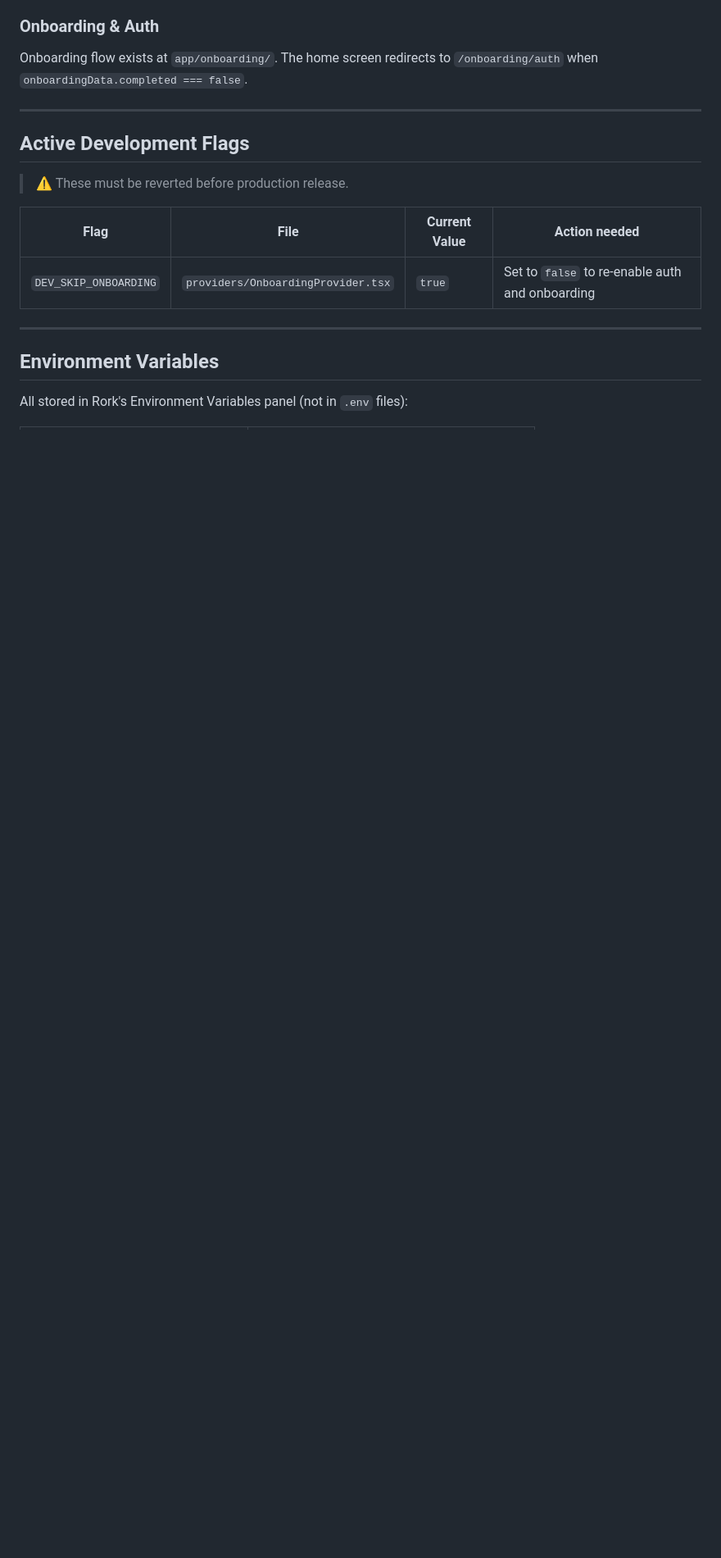
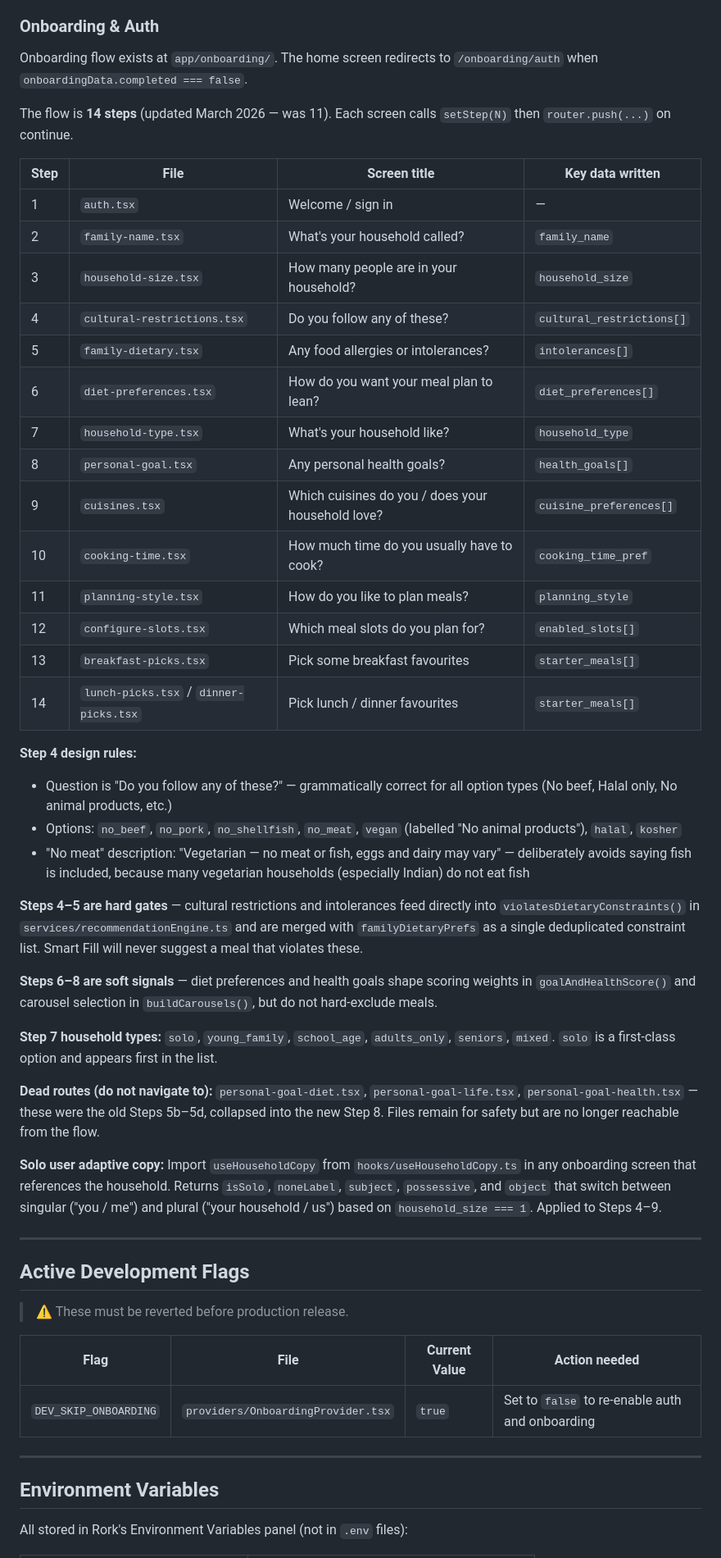
Before and after one commit to abhundance/rork-meal-plan-app, a Markdown page: CLAUDE.md, the part around one of its changes. Shown at 82% size. Rendered like a GitHub page; blank space fills up the shorter version.

```diff
--- a/CLAUDE.md
+++ b/CLAUDE.md
@@ -86,6 +86,40 @@ Family-created meals (`source === 'family_created'`) are stored permanently and
 
 ### Onboarding & Auth
 Onboarding flow exists at `app/onboarding/`. The home screen redirects to `/onboarding/auth` when `onboardingData.completed === false`.
+
+The flow is **14 steps** (updated March 2026 — was 11). Each screen calls `setStep(N)` then `router.push(...)` on continue.
+
+| Step | File | Screen title | Key data written |
+|------|------|--------------|-----------------|
+| 1 | `auth.tsx` | Welcome / sign in | — |
+| 2 | `family-name.tsx` | What's your household called? | `family_name` |
+| 3 | `household-size.tsx` | How many people are in your household? | `household_size` |
+| 4 | `cultural-restrictions.tsx` | Do you follow any of these? | `cultural_restrictions[]` |
+| 5 | `family-dietary.tsx` | Any food allergies or intolerances? | `intolerances[]` |
+| 6 | `diet-preferences.tsx` | How do you want your meal plan to lean? | `diet_preferences[]` |
+| 7 | `household-type.tsx` | What's your household like? | `household_type` |
+| 8 | `personal-goal.tsx` | Any personal health goals? | `health_goals[]` |
+| 9 | `cuisines.tsx` | Which cuisines do you / does your household love? | `cuisine_preferences[]` |
+| 10 | `cooking-time.tsx` | How much time do you usually have to cook? | `cooking_time_pref` |
+| 11 | `planning-style.tsx` | How do you like to plan meals? | `planning_style` |
+| 12 | `configure-slots.tsx` | Which meal slots do you plan for? | `enabled_slots[]` |
+| 13 | `breakfast-picks.tsx` | Pick some breakfast favourites | `starter_meals[]` |
+| 14 | `lunch-picks.tsx` / `dinner-picks.tsx` | Pick lunch / dinner favourites | `starter_meals[]` |
+
+**Step 4 design rules:**
+- Question is "Do you follow any of these?" — grammatically correct for all option types (No beef, Halal only, No animal products, etc.)
+- Options: `no_beef`, `no_pork`, `no_shellfish`, `no_meat`, `vegan` (labelled "No animal products"), `halal`, `kosher`
+- "No meat" description: "Vegetarian — no meat or fish, eggs and dairy may vary" — deliberately avoids saying fish is included, because many vegetarian households (especially Indian) do not eat fish
+
+**Steps 4–5 are hard gates** — cultural restrictions and intolerances feed directly into `violatesDietaryConstraints()` in `services/recommendationEngine.ts` and are merged with `familyDietaryPrefs` as a single deduplicated constraint list. Smart Fill will never suggest a meal that violates these.
+
+**Steps 6–8 are soft signals** — diet preferences and health goals shape scoring weights in `goalAndHealthScore()` and carousel selection in `buildCarousels()`, but do not hard-exclude meals.
+
+**Step 7 household types:** `solo`, `young_family`, `school_age`, `adults_only`, `seniors`, `mixed`. `solo` is a first-class option and appears first in the list.
+
+**Dead routes (do not navigate to):** `personal-goal-diet.tsx`, `personal-goal-life.tsx`, `personal-goal-health.tsx` — these were the old Steps 5b–5d, collapsed into the new Step 8. Files remain for safety but are no longer reachable from the flow.
+
+**Solo user adaptive copy:** Import `useHouseholdCopy` from `hooks/useHouseholdCopy.ts` in any onboarding screen that references the household. Returns `isSolo`, `noneLabel`, `subject`, `possessive`, and `object` that switch between singular ("you / me") and plural ("your household / us") based on `household_size === 1`. Applied to Steps 4–9.
 
 ---
 
```
Also changed, not shown: other parts of CLAUDE.md (+16 -8 lines).
